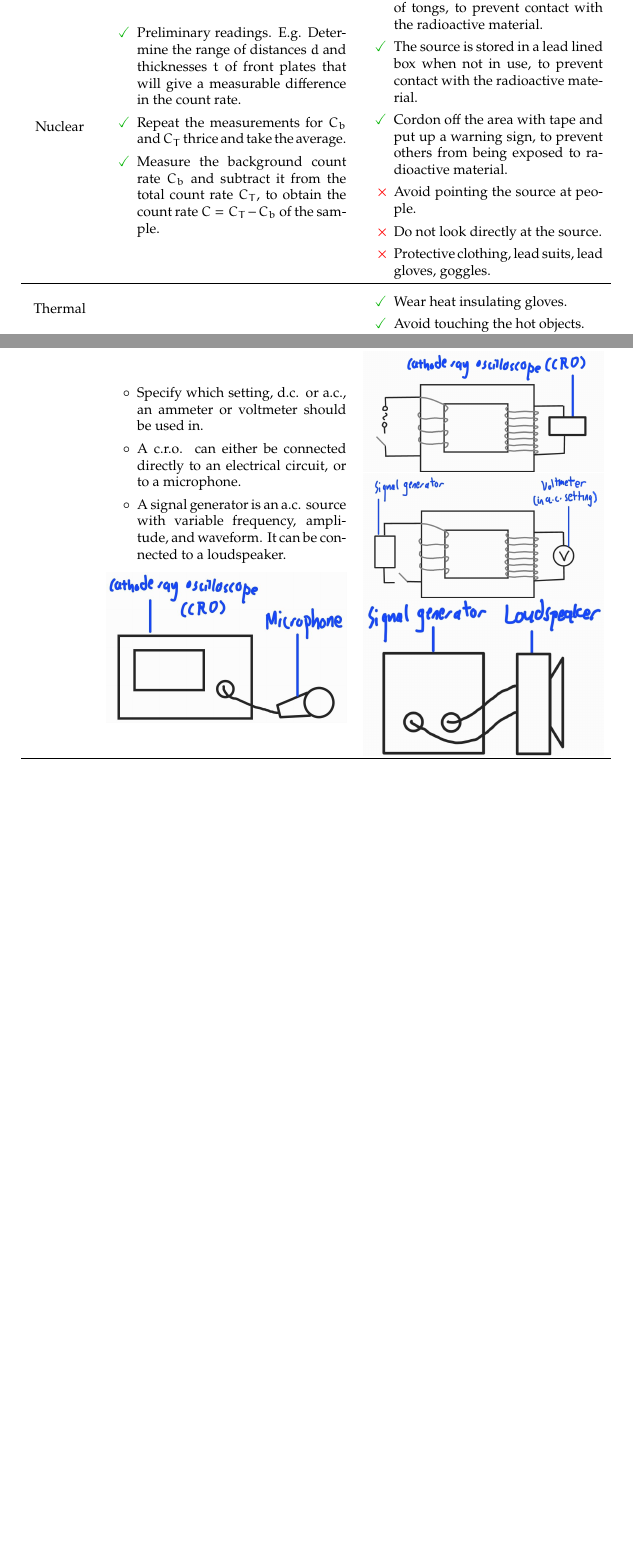
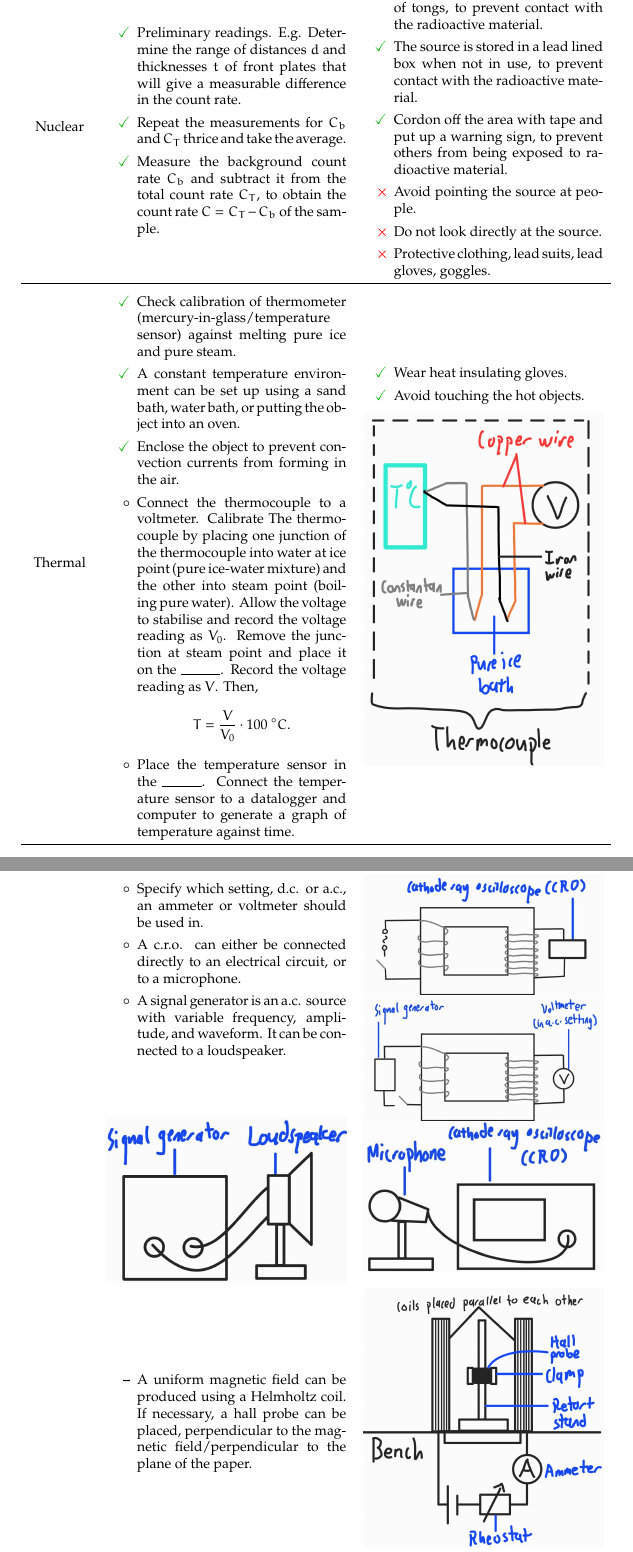
Before and after one commit to GrassGlass/A-Levels, a LaTeX thesis (Physics Defns and Derivations To Know/ALPhysics/ALPhys.tex): two parts of pages 91 and 94 of 97 before the commit and two parts of pages 91 and 94 of 98 after it, joined at a grey line, cut so that both start at the same text, the shorter picture padded with empty space. Compiled offline with pdfLaTeX; a LaTeX package or settings file that is missing is left out.

Commit message:
planning last edits

```diff
--- a/Physics Defns and Derivations To Know/ALPhysics/ALPhys.tex
+++ b/Physics Defns and Derivations To Know/ALPhysics/ALPhys.tex
@@ -3025,11 +3025,21 @@ Some nice images:
             \item[\textcolor{red}{\(\times\)}] Protective clothing, lead suits, lead gloves, goggles.
         \end{itemize}
         \tabularnewline\midrule
-        Thermal & &
+        Thermal &
+        \begin{itemize}
+            \item[\textcolor{green!70!black}{\checkmark}] Check calibration of thermometer (mercury-in-glass/temperature sensor) against melting pure ice and pure steam.
+            \item[\textcolor{green!70!black}{\checkmark}] A constant temperature environment can be set up using a sand bath, water bath, or putting the object into an oven.
+            \item[\textcolor{green!70!black}{\checkmark}] Enclose the object to prevent convection currents from forming in the air.
+            \item[\(\circ\)] Connect the thermocouple to a voltmeter. Calibrate The thermocouple by placing one junction of the thermocouple into water at ice point (pure ice-water mixture) and the other into steam point (boiling pure water). Allow the voltage to stabilise and record the voltage reading as \(V_0\). Remove the junction at steam point and place it on the \rule{1cm}{0.01mm}. Record the voltage reading as \(V\). Then,
+            \[T=\frac{V}{V_0}\cdot100\ {^{\circ}C}.\]
+            \item[\(\circ\)] Place the temperature sensor in the \rule{1cm}{0.01mm}. Connect the temperature sensor to a datalogger and computer to generate a graph of temperature against time.
+        \end{itemize}
+        &
         \begin{itemize}
             \item[\textcolor{green!70!black}{\checkmark}] Wear heat insulating gloves.
             \item[\textcolor{green!70!black}{\checkmark}] Avoid touching the hot objects.
         \end{itemize}
+        \includegraphics[width=\linewidth]{../images/thermocouple-planning-diagram.jpg}
         \tabularnewline\midrule
         Waves &
         \begin{itemize}
@@ -3114,13 +3124,20 @@ Some nice images:
             \item[\(\circ\)] A c.r.o. can either be connected directly to an electrical circuit, or to a microphone.
             \item[\(\circ\)] A signal generator is an a.c. source with variable frequency, amplitude, and waveform. It can be connected to a loudspeaker.
         \end{itemize}
-        \includegraphics[width=\linewidth]{../images/cro-mic.jpg}
+        \vspace{1.2cm}\includegraphics[width=\linewidth]{../images/signal-gen-loudspeaker.jpg}
         &
         \begin{minipage}{\linewidth}
             \includegraphics[width=\linewidth]{../images/cro-transformer.jpg}\\
             \includegraphics[width=\linewidth]{../images/signal-gen-voltmeter-transformer.jpg}\\
-            \includegraphics[width=\linewidth]{../images/signal-gen-loudspeaker.jpg}
-        \end{minipage}
+            \includegraphics[width=\linewidth]{../images/cro-mic.jpg}\\
+        \end{minipage}%
+        \tabularnewline%
+        &
+        \begin{itemize}
+            \item A uniform magnetic field can be produced using a Helmholtz coil. If necessary, a hall probe can be placed, perpendicular to the magnetic field/perpendicular to the plane of the paper.
+        \end{itemize}
+        &
+        \includegraphics[width=\linewidth]{../images/Helmholtz-coil.jpg}
         \tabularnewline\bottomrule
         \caption{Precautions and some miscellaneous notes.}
         \label{table:precautions}
```
Also changed, not shown: Physics Defns and Derivations To Know/images/Helmholtz-Coil/coil.tex (added, +58 -0 lines), Physics Defns and Derivations To Know/images/Helmholtz-Coil/coil.pdf (added), Physics Defns and Derivations To Know/images/Helmholtz-coil.jpg (added), Physics Defns and Derivations To Know/images/cro-mic.jpg, Physics Defns and Derivations To Know/images/signal-gen-loudspeaker.jpg, Physics Defns and Derivations To Know/images/thermocouple-planning-diagram.jpg (added), Physics Defns and Derivations To Know/ALPhysics/ALPhys.tex (10 more changed lines), 7 other files.
